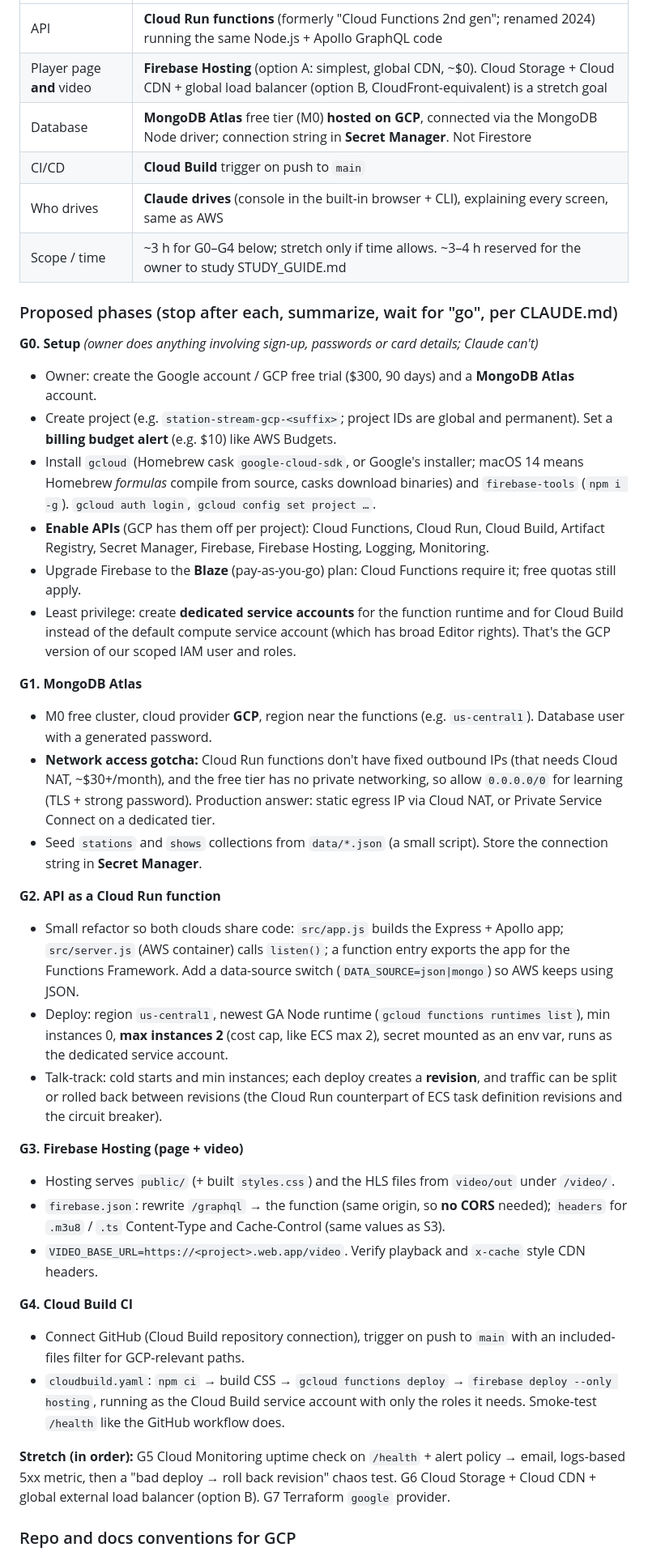
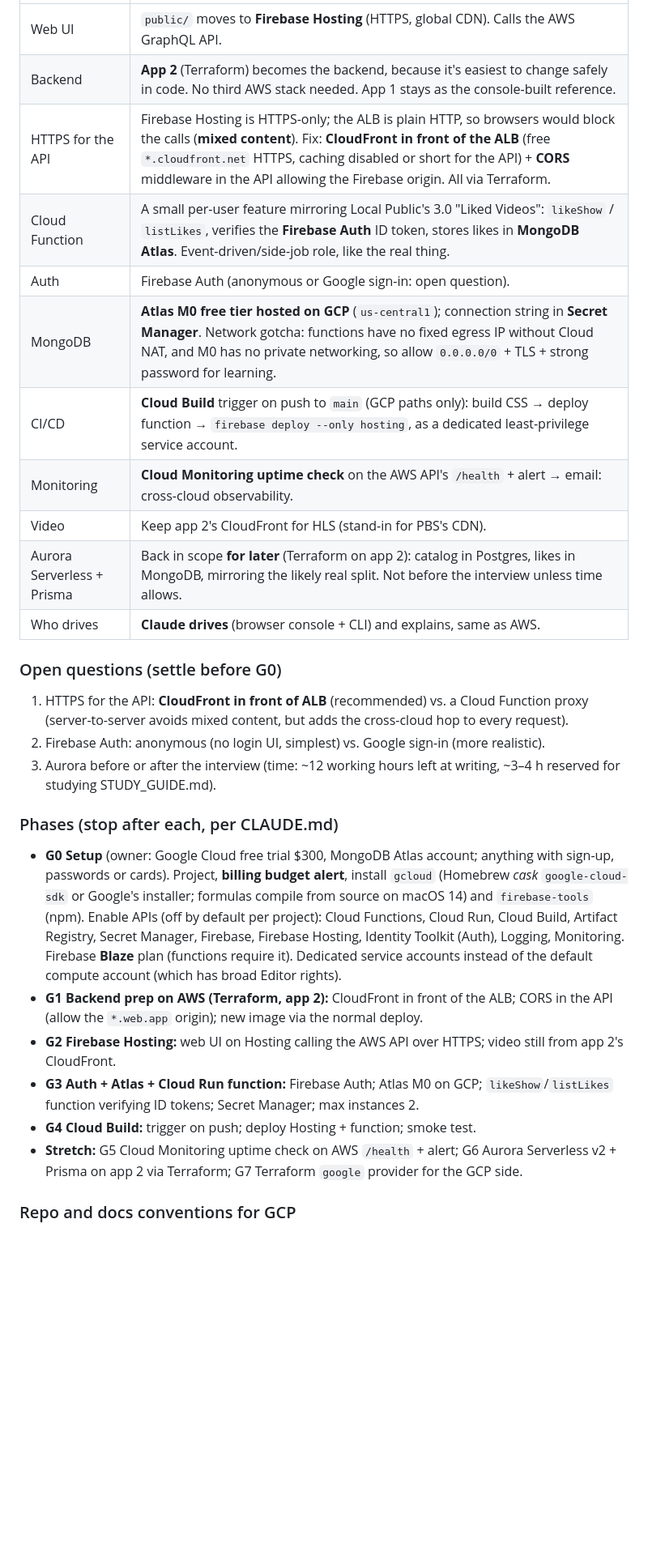
Before and after one commit to ideaguy3d/station_stream, a Markdown page: docs/HANDOFF.md, the part around one of its changes. Shown at 81% size. GitHub-like rendering; blank space fills up the shorter version.

Commit message:
Revise GCP plan: frontend on GCP, backend on AWS
Co-Authored-By: Claude Opus 5.5 <noreply@anthropic.com>

```diff
--- a/docs/HANDOFF.md
+++ b/docs/HANDOFF.md
@@ -45,40 +78,27 @@ AWS basics: account `897744507899`, region `us-east-1`, CLI profile `station-str
 |---|---|
-| API | **Cloud Run functions** (formerly "Cloud Functions 2nd gen"; renamed 2024) running the same Node.js + Apollo GraphQL code |
-| Player page **and** video | **Firebase Hosting** (option A: simplest, global CDN, ~$0). Cloud Storage + Cloud CDN + global load balancer (option B, CloudFront-equivalent) is a stretch goal |
-| Database | **MongoDB Atlas** free tier (M0) **hosted on GCP**, connected via the MongoDB Node driver; connection string in **Secret Manager**. Not Firestore |
-| CI/CD | **Cloud Build** trigger on push to `main` |
-| Who drives | **Claude drives** (console in the built-in browser + CLI), explaining every screen, same as AWS |
-| Scope / time | ~3 h for G0–G4 below; stretch only if time allows. ~3–4 h reserved for the owner to study STUDY_GUIDE.md |
+| Web UI | `public/` moves to **Firebase Hosting** (HTTPS, global CDN). Calls the AWS GraphQL API. |
+| Backend | **App 2** (Terraform) becomes the backend, because it's easiest to change safely in code. No third AWS stack needed. App 1 stays as the console-built reference. |
+| HTTPS for the API | Firebase Hosting is HTTPS-only; the ALB is plain HTTP, so browsers would block the calls (**mixed content**). Fix: **CloudFront in front of the ALB** (free `*.cloudfront.net` HTTPS, caching disabled or short for the API) + **CORS** middleware in the API allowing the Firebase origin. All via Terraform. |
+| Cloud Function | A small per-user feature mirroring Local Public's 3.0 "Liked Videos": `likeShow` / `listLikes`, verifies the **Firebase Auth** ID token, stores likes in **MongoDB Atlas**. Event-driven/side-job role, like the real thing. |
+| Auth | Firebase Auth (anonymous or Google sign-in: open question). |
+| MongoDB | **Atlas M0 free tier hosted on GCP** (`us-central1`); connection string in **Secret Manager**. Network gotcha: functions have no fixed egress IP without Cloud NAT, and M0 has no private networking, so allow `0.0.0.0/0` + TLS + strong password for learning. |
+| CI/CD | **Cloud Build** trigger on push to `main` (GCP paths only): build CSS → deploy function → `firebase deploy --only hosting`, as a dedicated least-privilege service account. |
+| Monitoring | **Cloud Monitoring uptime check** on the AWS API's `/health` + alert → email: cross-cloud observability. |
+| Video | Keep app 2's CloudFront for HLS (stand-in for PBS's CDN). |
+| Aurora Serverless + Prisma | Back in scope **for later** (Terraform on app 2): catalog in Postgres, likes in MongoDB, mirroring the likely real split. Not before the interview unless time allows. |
+| Who drives | **Claude drives** (browser console + CLI) and explains, same as AWS. |
 
-### Proposed phases (stop after each, summarize, wait for "go", per CLAUDE.md)
+### Open questions (settle before G0)
+1. HTTPS for the API: **CloudFront in front of ALB** (recommended) vs. a Cloud Function proxy (server-to-server avoids mixed content, but adds the cross-cloud hop to every request).
+2. Firebase Auth: anonymous (no login UI, simplest) vs. Google sign-in (more realistic).
+3. Aurora before or after the interview (time: ~12 working hours left at writing, ~3–4 h reserved for studying STUDY_GUIDE.md).
 
-**G0. Setup** *(owner does anything involving sign-up, passwords or card details; Claude can't)*
-- Owner: create the Google account / GCP free trial ($300, 90 days) and a **MongoDB Atlas** account.
-- Create project (e.g. `station-stream-gcp-<suffix>`; project IDs are global and permanent). Set a **billing budget alert** (e.g. $10) like AWS Budgets.
-- Install `gcloud` (Homebrew cask `google-cloud-sdk`, or Google's installer; macOS 14 means Homebrew *formulas* compile from source, casks download binaries) and `firebase-tools` (`npm i -g`). `gcloud auth login`, `gcloud config set project …`.
-- **Enable APIs** (GCP has them off per project): Cloud Functions, Cloud Run, Cloud Build, Artifact Registry, Secret Manager, Firebase, Firebase Hosting, Logging, Monitoring.
-- Upgrade Firebase to the **Blaze** (pay-as-you-go) plan: Cloud Functions require it; free quotas still apply.
-- Least privilege: create **dedicated service accounts** for the function runtime and for Cloud Build instead of the default compute service account (which has broad Editor rights). That's the GCP version of our scoped IAM user and roles.
-
-**G1. MongoDB Atlas**
-- M0 free cluster, cloud provider **GCP**, region near the functions (e.g. `us-central1`). Database user with a generated password.
-- **Network access gotcha:** Cloud Run functions don't have fixed outbound IPs (that needs Cloud NAT, ~$30+/month), and the free tier has no private networking, so allow `0.0.0.0/0` for learning (TLS + strong password). Production answer: static egress IP via Cloud NAT, or Private Service Connect on a dedicated tier.
-- Seed `stations` and `shows` collections from `data/*.json` (a small script). Store the connection string in **Secret Manager**.
-
-**G2. API as a Cloud Run function**
-- Small refactor so both clouds share code: `src/app.js` builds the Express + Apollo app; `src/server.js` (AWS container) calls `listen()`; a function entry exports the app for the Functions Framework. Add a data-source switch (`DATA_SOURCE=json|mongo`) so AWS keeps using JSON.
-- Deploy: region `us-central1`, newest GA Node runtime (`gcloud functions runtimes list`), min instances 0, **max instances 2** (cost cap, like ECS max 2), secret mounted as an env var, runs as the dedicated service account.
-- Talk-track: cold starts and min instances; each deploy creates a **revision**, and traffic can be split or rolled back between revisions (the Cloud Run counterpart of ECS task definition revisions and the circuit breaker).
-
-**G3. Firebase Hosting (page + video)**
-- Hosting serves `public/` (+ built `styles.css`) and the HLS files from `video/out` under `/video/`.
-- `firebase.json`: rewrite `/graphql` → the function (same origin, so **no CORS** needed); `headers` for `.m3u8` / `.ts` Content-Type and Cache-Control (same values as S3).
-- `VIDEO_BASE_URL=https://<project>.web.app/video`. Verify playback and `x-cache` style CDN headers.
-
-**G4. Cloud Build CI**
-- Connect GitHub (Cloud Build repository connection), trigger on push to `main` with an included-files filter for GCP-relevant paths.
-- `cloudbuild.yaml`: `npm ci` → build CSS → `gcloud functions deploy` → `firebase deploy --only hosting`, running as the Cloud Build service account with only the roles it needs. Smoke-test `/health` like the GitHub workflow does.
-
-**Stretch (in order):** G5 Cloud Monitoring uptime check on `/health` + alert policy → email, logs-based 5xx metric, then a "bad deploy → roll back revision" chaos test. G6 Cloud Storage + Cloud CDN + global external load balancer (option B). G7 Terraform `google` provider.
+### Phases (stop after each, per CLAUDE.md)
+- **G0 Setup** (owner: Google Cloud free trial $300, MongoDB Atlas account; anything with sign-up, passwords or cards). Project, **billing budget alert**, install `gcloud` (Homebrew *cask* `google-cloud-sdk` or Google's installer; formulas compile from source on macOS 14) and `firebase-tools` (npm). Enable APIs (off by default per project): Cloud Functions, Cloud Run, Cloud Build, Artifact Registry, Secret Manager, Firebase, Firebase Hosting, Identity Toolkit (Auth), Logging, Monitoring. Firebase **Blaze** plan (functions require it). Dedicated service accounts instead of the default compute account (which has broad Editor rights).
+- **G1 Backend prep on AWS (Terraform, app 2):** CloudFront in front of the ALB; CORS in the API (allow the `*.web.app` origin); new image via the normal deploy.
+- **G2 Firebase Hosting:** web UI on Hosting calling the AWS API over HTTPS; video still from app 2's CloudFront.
+- **G3 Auth + Atlas + Cloud Run function:** Firebase Auth; Atlas M0 on GCP; `likeShow`/`listLikes` function verifying ID tokens; Secret Manager; max instances 2.
+- **G4 Cloud Build:** trigger on push; deploy Hosting + function; smoke test.
+- **Stretch:** G5 Cloud Monitoring uptime check on AWS `/health` + alert; G6 Aurora Serverless v2 + Prisma on app 2 via Terraform; G7 Terraform `google` provider for the GCP side.
 
 ### Repo and docs conventions for GCP
```
Also changed, not shown: other parts of docs/HANDOFF.md (+40 -7 lines).
